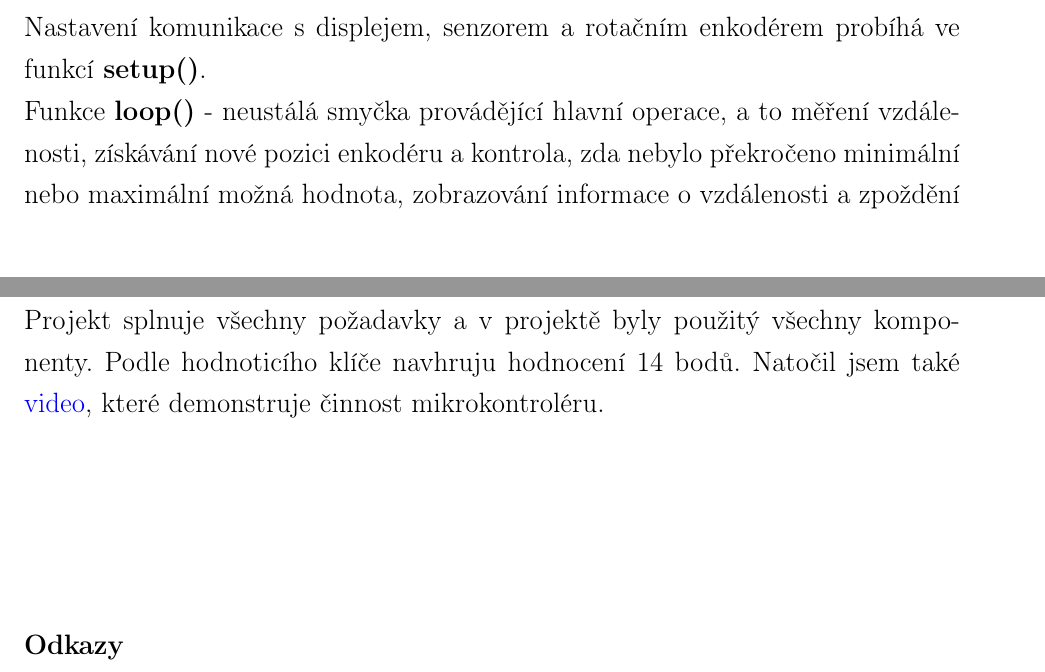
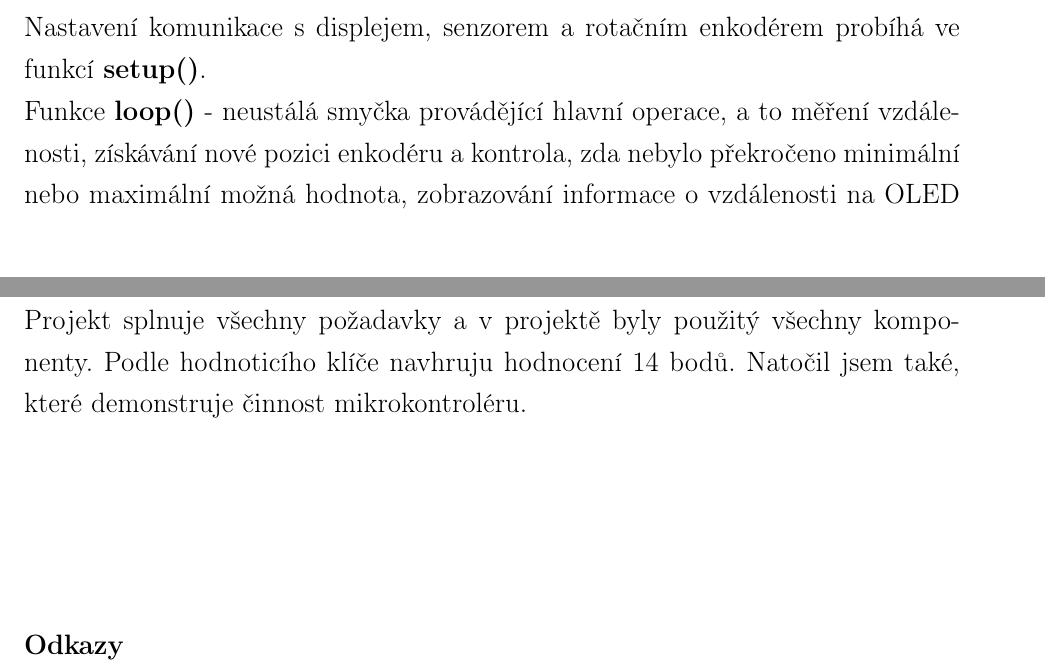
Before and after one commit to Alisher0618/IMP, a LaTeX document (project/doc_IMP/0_main.tex, which reads project/doc_IMP/4_ section 4.tex, project/doc_IMP/5_ section 5.tex): two parts of pages 6 and 8 of 8, joined at a grey line, cut so that both start at the same text. Compiled offline with pdfLaTeX.

Commit message:
last update

```diff
--- a/project/doc_IMP/4_ section 4.tex
+++ b/project/doc_IMP/4_ section 4.tex
@@ -8,7 +8,7 @@
     \fontsize{14}{14}\selectfont
     Nastavení komunikace s displejem, senzorem a rotačním enkodérem probíhá ve funkcí \textbf{setup()}.
     \\
-    Funkce \textbf{loop()} - neustálá smyčka provádějící hlavní operace, a to měření vzdálenosti, získávání nové pozici enkodéru a kontrola, zda nebylo překročeno minimální nebo maximální možná hodnota, zobrazování informace o vzdálenosti a zpoždění na OLED displeji, pokud je vzdálenost mimo rozsah senzoru, vypíše se hlášení \textbf{"Out of range"}. Podrobnější informace o tomto hlášení je v nasledující sekci.
+    Funkce \textbf{loop()} - neustálá smyčka provádějící hlavní operace, a to měření vzdálenosti, získávání nové pozici enkodéru a kontrola, zda nebylo překročeno minimální nebo maximální možná hodnota, zobrazování informace o vzdálenosti na OLED displeji, pokud je vzdálenost mimo rozsah senzoru, vypíše se hlášení \textbf{"Out of range"}. Podrobnější informace o tomto hlášení je v nasledující sekci.
     \\
     Funkce \textbf{switchLanguage()} slouží pro přepinání mezi hlavním menu a menu zvoleného jazyka, kde se ukazuje vzdalenost.
     \\
--- a/project/doc_IMP/5_ section 5.tex
+++ b/project/doc_IMP/5_ section 5.tex
@@ -5,7 +5,7 @@
 
 \begin{spacing}{1.5}
     \fontsize{14}{14}\selectfont
-    Projekt splnuje všechny požadavky a v projektě byly použitý všechny komponenty. Podle hodnoticího klíče navhruju hodnocení 14 bodů. Natočil jsem také  \href{https://youtu.be/Wkc96NRYjaM?si=gknM33OhA-TyJOzl}{video}, které demonstruje činnost mikrokontroléru.
+    Projekt splnuje všechny požadavky a v projektě byly použitý všechny komponenty. Podle hodnoticího klíče navhruju hodnocení 14 bodů. Natočil jsem také, které demonstruje činnost mikrokontroléru.
 
 \end{spacing}
 
```
Also changed, not shown: project/doc_IMP/0_main.tex (+0 -2 lines), project/dokumentace.pdf, 1 other file.
